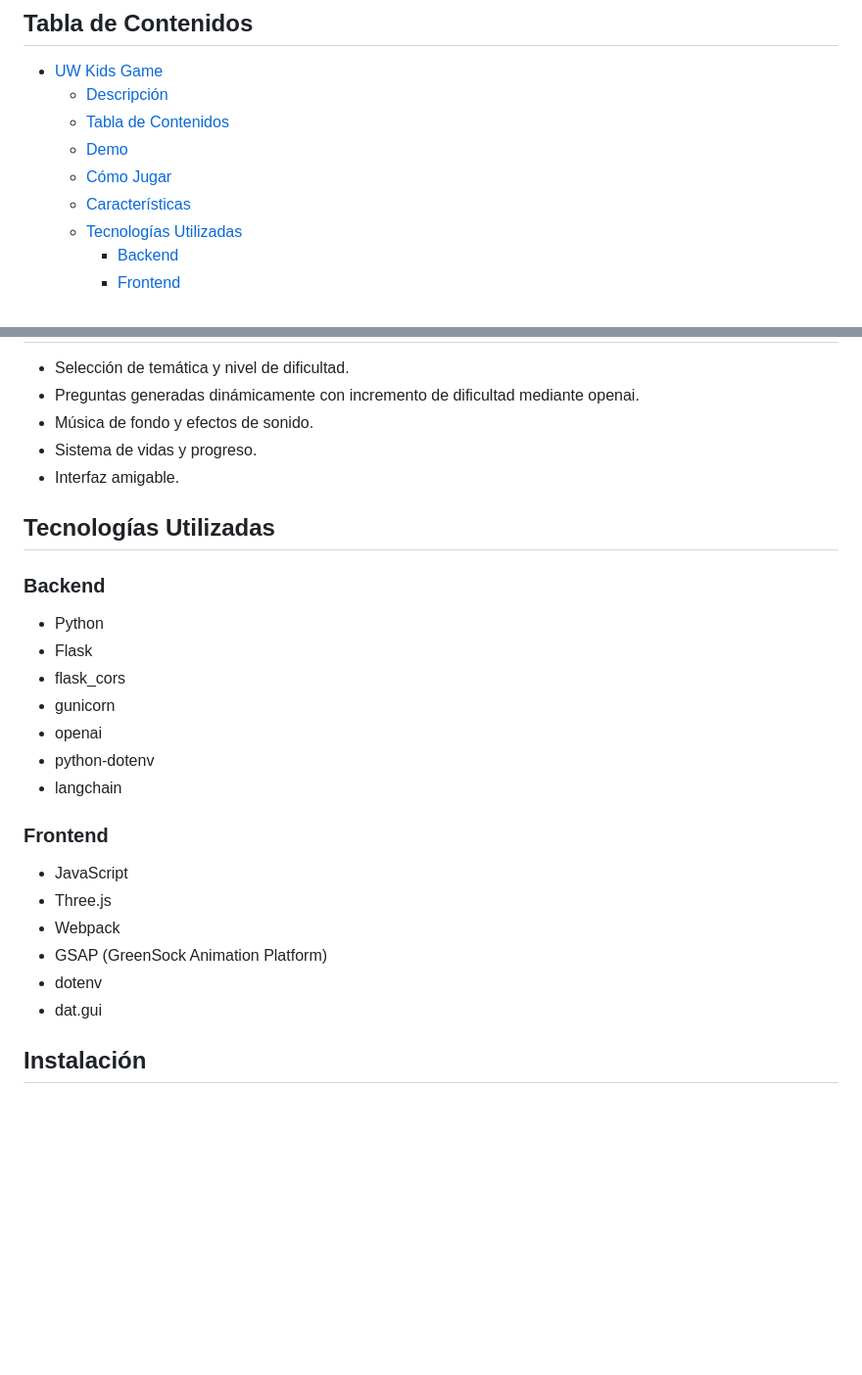
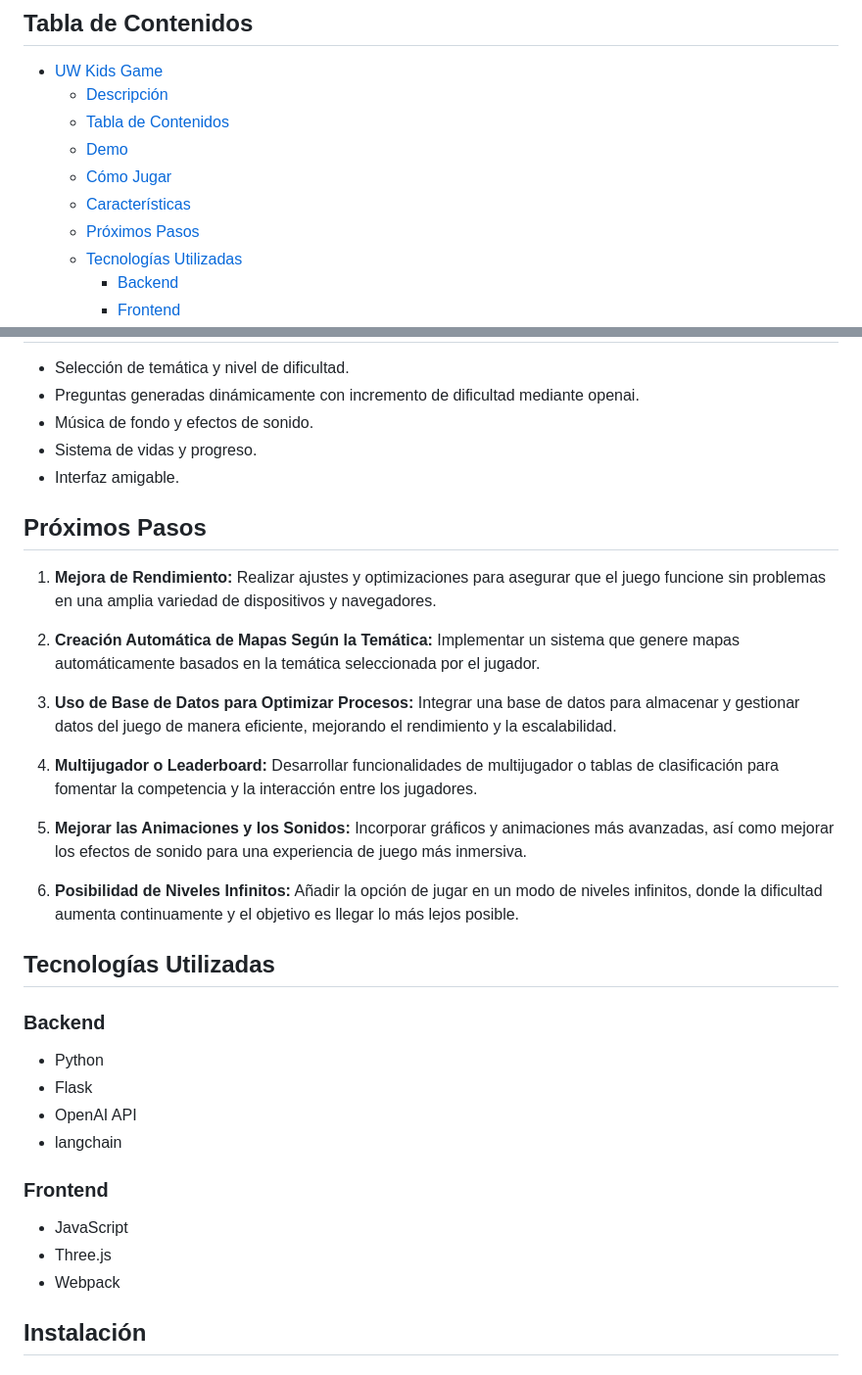
Before and after one commit to ojimenezjh/uw-kids, a Markdown page: README.md, 2 parts joined by grey strips. Shown at 98% size. Drawn GitHub-style; blank space fills up the shorter version.

Commit message:
readme upodate

```diff
--- a/README.md
+++ b/README.md
@@ -16,6 +16,7 @@ Este proyecto está dividido en dos partes principales:
   - [Demo](#demo)
   - [Cómo Jugar](#cómo-jugar)
   - [Características](#características)
+  - [Próximos Pasos](#próximos-pasos)
   - [Tecnologías Utilizadas](#tecnologías-utilizadas)
     - [Backend](#backend)
     - [Frontend](#frontend)
@@ -68,16 +69,27 @@ Puedes ver una demo del juego [aquí](https://uw-kids.vercel.app).
 - Sistema de vidas y progreso.
 - Interfaz amigable.
 
+## Próximos Pasos
+
+1. **Mejora de Rendimiento:** Realizar ajustes y optimizaciones para asegurar que el juego funcione sin problemas en una amplia variedad de dispositivos y navegadores.
+
+2. **Creación Automática de Mapas Según la Temática:** Implementar un sistema que genere mapas automáticamente basados en la temática seleccionada por el jugador.
+
+3. **Uso de Base de Datos para Optimizar Procesos:** Integrar una base de datos para almacenar y gestionar datos del juego de manera eficiente, mejorando el rendimiento y la escalabilidad.
+
+4. **Multijugador o Leaderboard:** Desarrollar funcionalidades de multijugador o tablas de clasificación para fomentar la competencia y la interacción entre los jugadores.
+
+5. **Mejorar las Animaciones y los Sonidos:** Incorporar gráficos y animaciones más avanzadas, así como mejorar los efectos de sonido para una experiencia de juego más inmersiva.
+
+6. **Posibilidad de Niveles Infinitos:** Añadir la opción de jugar en un modo de niveles infinitos, donde la dificultad aumenta continuamente y el objetivo es llegar lo más lejos posible.
+
 ## Tecnologías Utilizadas
 
 ### Backend
 
 - Python
 - Flask
-- flask_cors
-- gunicorn
-- openai
-- python-dotenv
+- OpenAI API
 - langchain
 
 ### Frontend
@@ -85,9 +97,6 @@ Puedes ver una demo del juego [aquí](https://uw-kids.vercel.app).
 - JavaScript
 - Three.js
 - Webpack
-- GSAP (GreenSock Animation Platform)
-- dotenv
-- dat.gui
 
 ## Instalación
 
```
